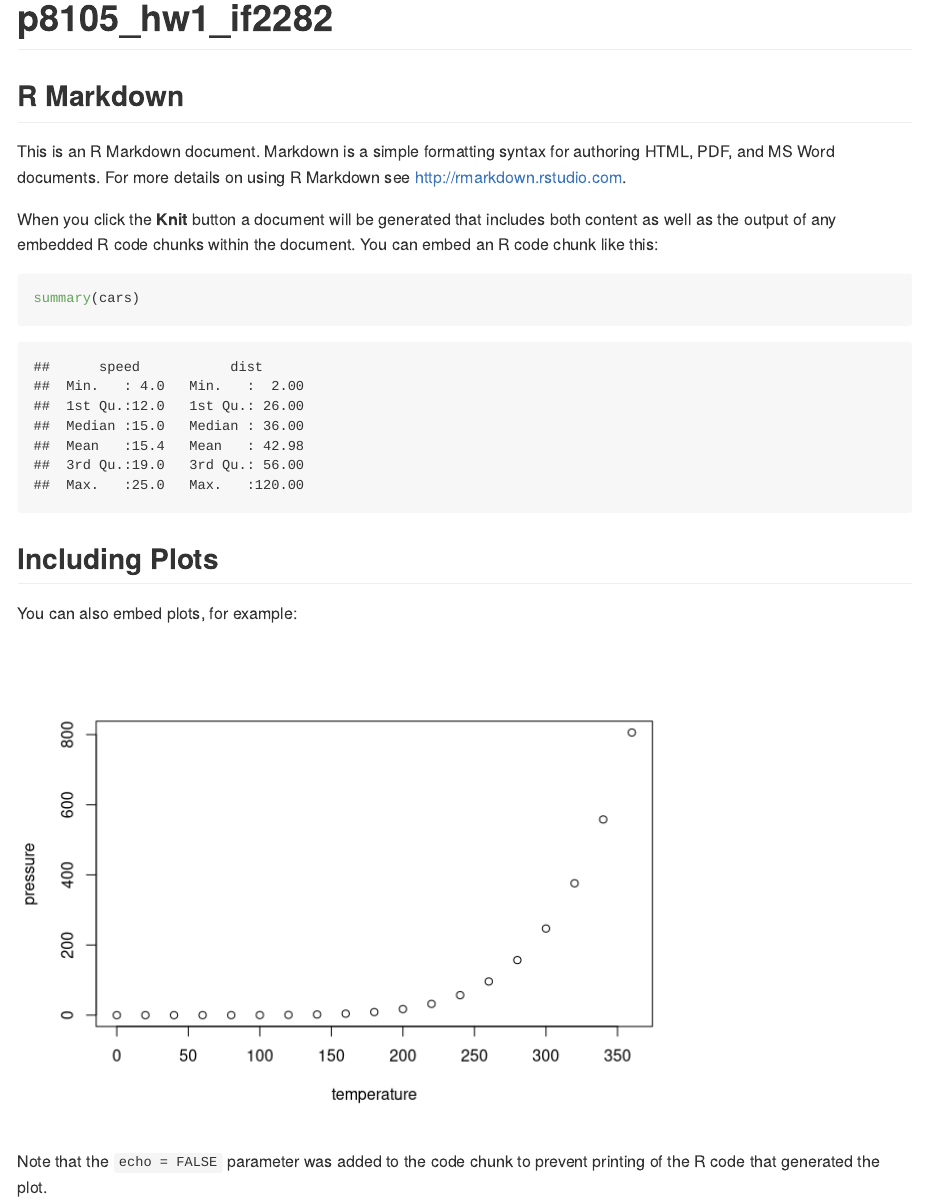
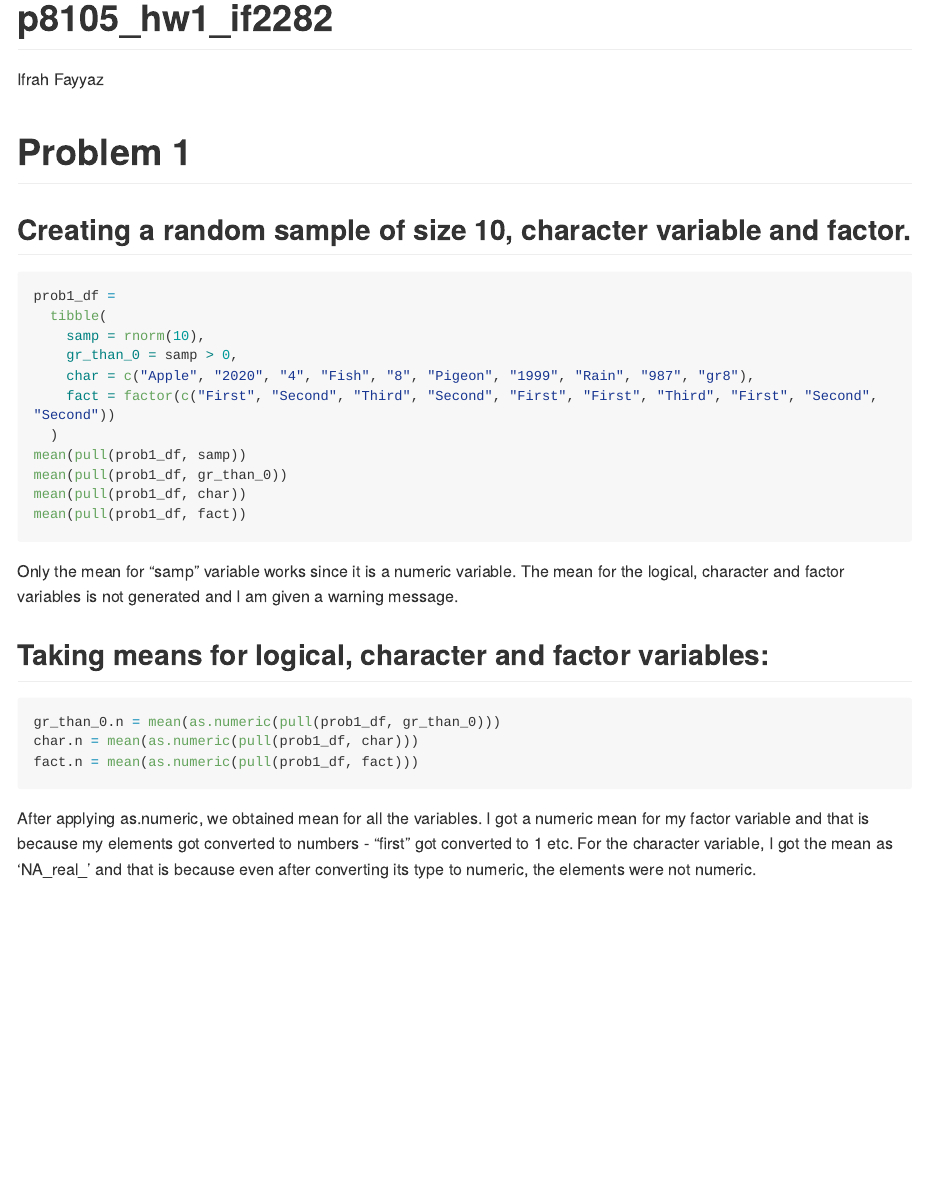
Before and after one commit to IfrahF/p8105_hw1_if2282, an R Markdown document (p8105_hw1_if2282.Rmd): the page in a window 1100 px wide, from its top. Rendered offline with R 4.5, knitr and Pandoc, with nearby package versions; code that draws random numbers runs with fixed seeds of ours; long lines of code are wrapped.

Commit message:
Problem 1 done.

````diff
--- a/p8105_hw1_if2282.Rmd
+++ b/p8105_hw1_if2282.Rmd
@@ -1,28 +1,38 @@
 ---
 title: "p8105_hw1_if2282"
+author: Ifrah Fayyaz
 output: github_document
 ---
 
-```{r setup, include=FALSE}
-knitr::opts_chunk$set(echo = TRUE)
+```{r, echo = FALSE, message = FALSE}
+library(tidyverse)
 ```
 
-## R Markdown
+# Problem 1
 
-This is an R Markdown document. Markdown is a simple formatting syntax for authoring HTML, PDF, and MS Word documents. For more details on using R Markdown see <http://rmarkdown.rstudio.com>.
+## Creating a random sample of size 10, character variable and factor.
 
-When you click the **Knit** button a document will be generated that includes both content as well as the output of any embedded R code chunks within the document. You can embed an R code chunk like this:
+```{r, message = FALSE, echo = TRUE, warning = FALSE, results = 'hide'}
+prob1_df =
+  tibble(
+    samp = rnorm(10),
+    gr_than_0 = samp > 0,
+    char = c("Apple", "2020", "4", "Fish", "8", "Pigeon", "1999", "Rain", "987", "gr8"),
+    fact = factor(c("First", "Second", "Third", "Second", "First", "First", "Third", "First", "Second", "Second"))
+  )
+mean(pull(prob1_df, samp))
+mean(pull(prob1_df, gr_than_0))
+mean(pull(prob1_df, char))
+mean(pull(prob1_df, fact))
+```
+Only the mean for "samp" variable works since it is a numeric variable. The mean for the logical, character and factor variables is not generated and I am given a warning message.
 
-```{r cars}
-summary(cars)
+
+## Taking means for logical, character and factor variables:
+
+```{r, echo = TRUE, warning = FALSE, results = 'hide'}
+gr_than_0.n = mean(as.numeric(pull(prob1_df, gr_than_0)))
+char.n = mean(as.numeric(pull(prob1_df, char)))
+fact.n = mean(as.numeric(pull(prob1_df, fact)))
 ```
-
-## Including Plots
-
-You can also embed plots, for example:
-
-```{r pressure, echo=FALSE}
-plot(pressure)
-```
-
-Note that the `echo = FALSE` parameter was added to the code chunk to prevent printing of the R code that generated the plot.
+After applying as.numeric, we obtained mean for all the variables. I got a numeric mean for my factor variable and that is because my elements got converted to numbers - "first" got converted to 1 etc. For the character variable, I got the mean as 'NA_real_' and that is because even after converting its type to numeric, the elements were not numeric.
````
Also changed, not shown: p8105_hw1_if2282.md (added).
